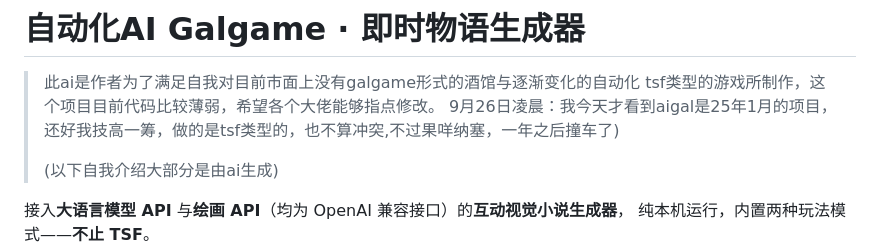
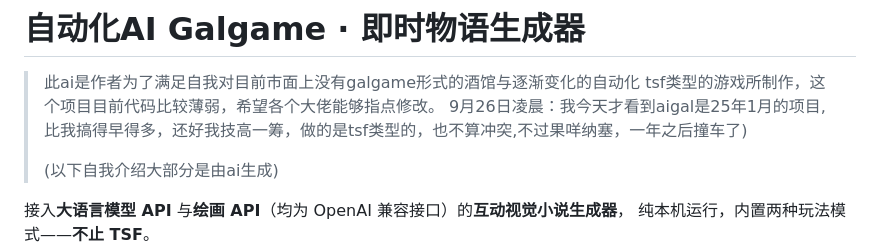
Before and after one commit to xixiaoruo/-galgame-tsf-galgame-AUTO-GALGAME-and-tsf-galgame-, a Markdown page: README.md, the part around the change. Rendered like a GitHub page.

```diff
--- a/README.md
+++ b/README.md
@@ -1,7 +1,7 @@
 # 自动化AI Galgame · 即时物语生成器
 
 > 此ai是作者为了满足自我对目前市面上没有galgame形式的酒馆与逐渐变化的自动化 tsf类型的游戏所制作，这个项目目前代码比较薄弱，希望各个大佬能够指点修改。
->9月26日凌晨：我今天才看到aigal是25年1月的项目，还好我技高一筹，做的是tsf类型的，也不算冲突,不过果咩纳塞，一年之后撞车了)
+>9月26日凌晨：我今天才看到aigal是25年1月的项目,比我搞得早得多，还好我技高一筹，做的是tsf类型的，也不算冲突,不过果咩纳塞，一年之后撞车了)
 >
 >(以下自我介绍大部分是由ai生成)
 
```
